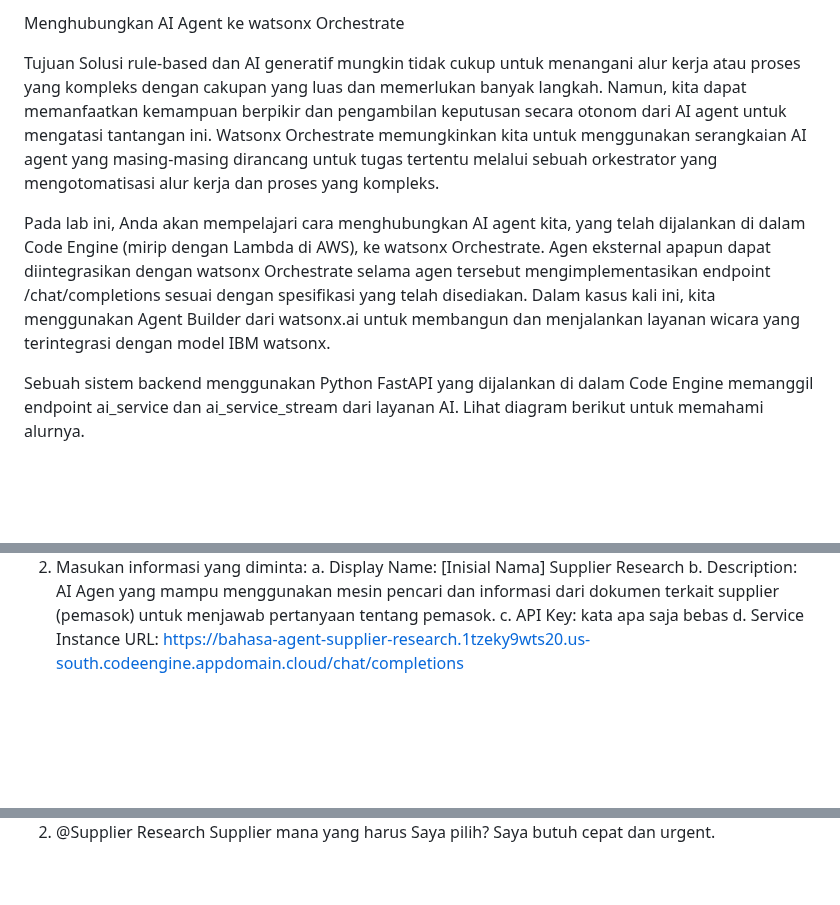
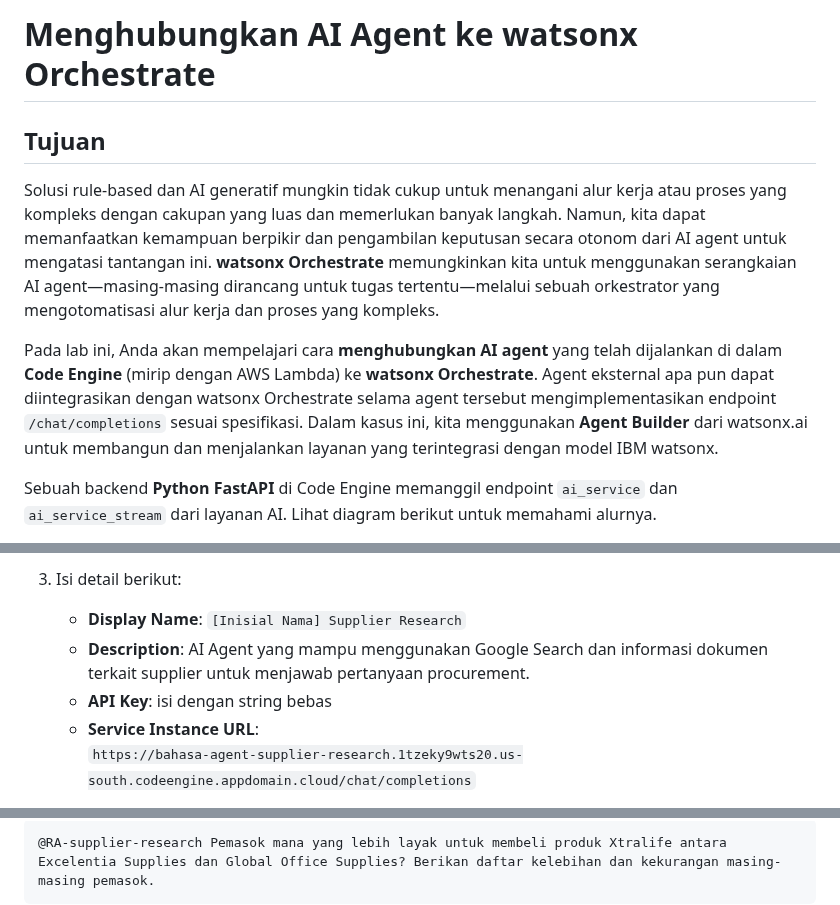
Before and after one commit to Client-Engineering-Indonesia/Workshop-AI-Sales-Assistant, a Markdown page: Lab 2 - Deployment and importing in watsonx Orchestrate/README.md, 3 parts joined by grey strips. GitHub-like rendering; blank space fills up the shorter version.

````diff
--- a/Lab 2 - Deployment and importing in watsonx Orchestrate/README.md
+++ b/Lab 2 - Deployment and importing in watsonx Orchestrate/README.md
@@ -1,9 +1,9 @@
-Menghubungkan AI Agent ke watsonx Orchestrate
+# Menghubungkan AI Agent ke watsonx Orchestrate
 
-Tujuan
-Solusi rule-based dan AI generatif mungkin tidak cukup untuk menangani alur kerja atau proses yang kompleks dengan cakupan yang luas dan memerlukan banyak langkah. Namun, kita dapat memanfaatkan kemampuan berpikir dan pengambilan keputusan secara otonom dari AI agent untuk mengatasi tantangan ini. Watsonx Orchestrate memungkinkan kita untuk menggunakan serangkaian AI agent yang masing-masing dirancang untuk tugas tertentu melalui sebuah orkestrator yang mengotomatisasi alur kerja dan proses yang kompleks.
+## Tujuan
+Solusi rule-based dan AI generatif mungkin tidak cukup untuk menangani alur kerja atau proses yang kompleks dengan cakupan yang luas dan memerlukan banyak langkah. Namun, kita dapat memanfaatkan kemampuan berpikir dan pengambilan keputusan secara otonom dari AI agent untuk mengatasi tantangan ini. **watsonx Orchestrate** memungkinkan kita untuk menggunakan serangkaian AI agent—masing-masing dirancang untuk tugas tertentu—melalui sebuah orkestrator yang mengotomatisasi alur kerja dan proses yang kompleks.
 
-Pada lab ini, Anda akan mempelajari cara menghubungkan AI agent kita, yang telah dijalankan di dalam Code Engine (mirip dengan Lambda di AWS), ke watsonx Orchestrate. Agen eksternal apapun dapat diintegrasikan dengan watsonx Orchestrate selama agen tersebut mengimplementasikan endpoint /chat/completions sesuai dengan spesifikasi yang telah disediakan. Dalam kasus kali ini, kita menggunakan Agent Builder dari watsonx.ai untuk membangun dan menjalankan layanan wicara yang terintegrasi dengan model IBM watsonx.
+Pada lab ini, Anda akan mempelajari cara **menghubungkan AI agent** yang telah dijalankan di dalam **Code Engine** (mirip dengan AWS Lambda) ke **watsonx Orchestrate**. Agent eksternal apa pun dapat diintegrasikan dengan watsonx Orchestrate selama agent tersebut mengimplementasikan endpoint `/chat/completions` sesuai spesifikasi. Dalam kasus ini, kita menggunakan **Agent Builder** dari watsonx.ai untuk membangun dan menjalankan layanan yang terintegrasi dengan model IBM watsonx.
 
-Sebuah sistem backend menggunakan Python FastAPI yang dijalankan di dalam Code Engine memanggil endpoint ai_service dan ai_service_stream dari layanan AI. Lihat diagram berikut untuk memahami alurnya.
+Sebuah backend **Python FastAPI** di Code Engine memanggil endpoint `ai_service` dan `ai_service_stream` dari layanan AI. Lihat diagram berikut untuk memahami alurnya.
 
@@ -29,7 +29,8 @@ c.	Klik tombol “Add agent” pada bagian kanan atas.
 
-2.	Masukan informasi yang diminta:
-a.	Display Name: [Inisial Nama] Supplier Research
-b.	Description: AI Agen yang mampu menggunakan mesin pencari dan informasi dari dokumen terkait supplier (pemasok) untuk menjawab pertanyaan tentang pemasok.
-c.	API Key: kata apa saja bebas
-d.	Service Instance URL: https://bahasa-agent-supplier-research.1tzeky9wts20.us-south.codeengine.appdomain.cloud/chat/completions
+3. Isi detail berikut:
+   - **Display Name**: `[Inisial Nama] Supplier Research`
+   - **Description**: AI Agent yang mampu menggunakan Google Search dan informasi dokumen terkait supplier untuk menjawab pertanyaan procurement.
+   - **API Key**: isi dengan string bebas
+   - **Service Instance URL**:
+     `https://bahasa-agent-supplier-research.1tzeky9wts20.us-south.codeengine.appdomain.cloud/chat/completions`
 
@@ -51,3 +49,5 @@ Pada cuplikan di bawah ini, percakapan memperlihatkan bagaimana agen menggunakan
 
-2.	@Supplier Research Supplier mana yang harus Saya pilih? Saya butuh cepat dan urgent.
+```text
+@RA-supplier-research Pemasok mana yang lebih layak untuk membeli produk Xtralife antara Excelentia Supplies dan Global Office Supplies? Berikan daftar kelebihan dan kekurangan masing-masing pemasok.
+```
 
````
Also changed, not shown: other parts of Lab 2 - Deployment and importing in watsonx Orchestrate/README.md (+43 -28 lines).
